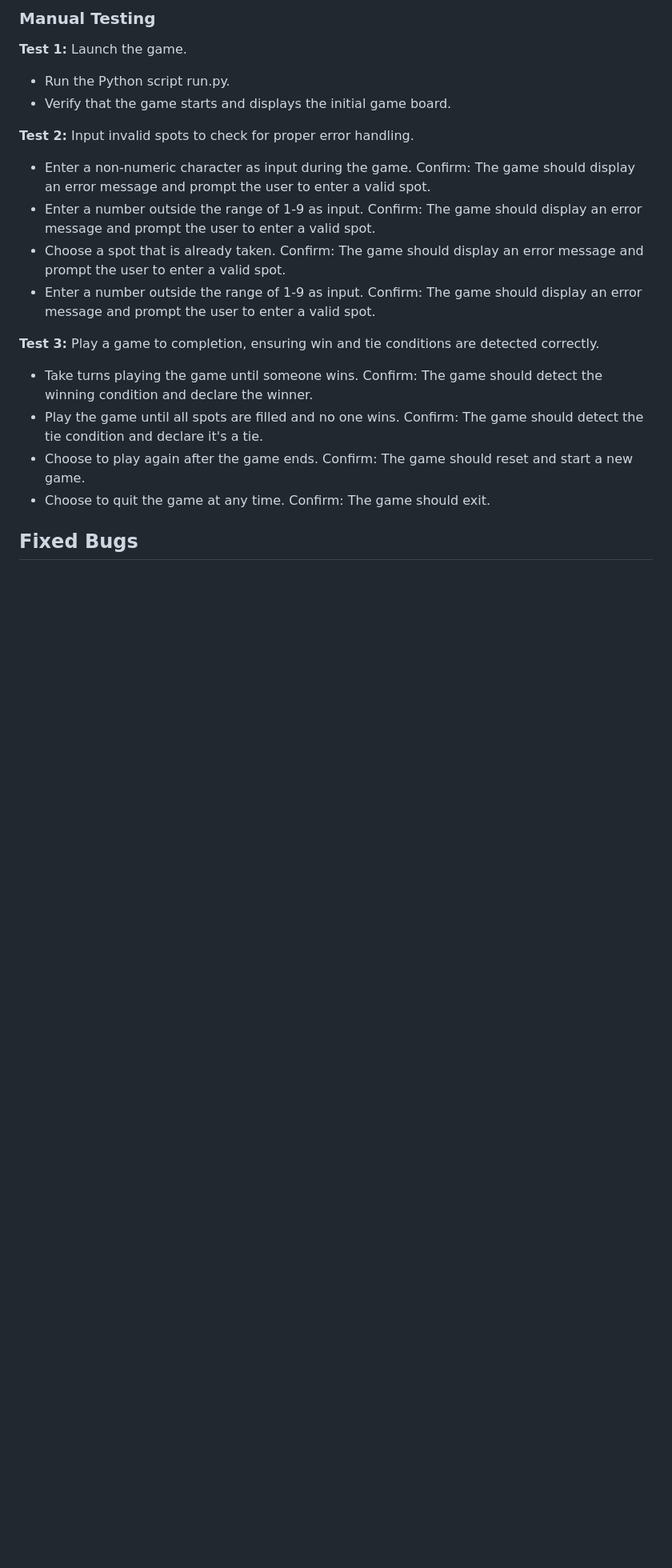
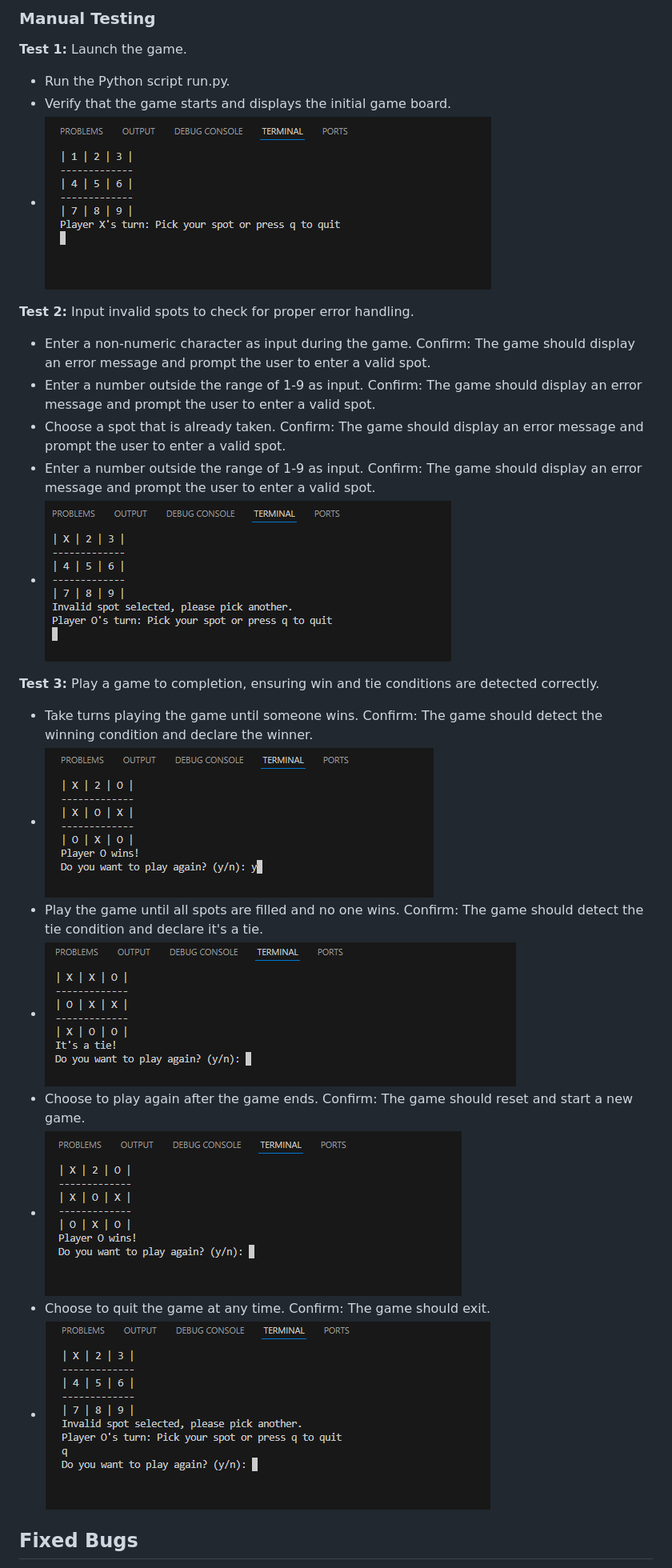
Before and after one commit to Code-Institute-Submissions/QAV-T-p3.XO, a Markdown page: README.md, the part around the change. Shown: that part at 80% size. GitHub-like rendering; blank space fills up the shorter version.

```diff
--- a/README.md
+++ b/README.md
@@ -56,6 +56,7 @@ The code has been validated using Python's PEP 8 style guide and linted for synt
 **Test 1:** Launch the game.
 - Run the Python script run.py.
 - Verify that the game starts and displays the initial game board.
+- ![readme_files](readme_files/dis_game.png)
 
 **Test 2:** Input invalid spots to check for proper error handling.
 - Enter a non-numeric character as input during the game.
@@ -66,16 +67,21 @@ Confirm: The game should display an error message and prompt the user to enter a
 Confirm: The game should display an error message and prompt the user to enter a valid spot.
 - Enter a number outside the range of 1-9 as input.
 Confirm: The game should display an error message and prompt the user to enter a valid spot.
+- ![readme_files](readme_files/error.png)
 
 **Test 3:** Play a game to completion, ensuring win and tie conditions are detected correctly.
 - Take turns playing the game until someone wins.
 Confirm: The game should detect the winning condition and declare the winner.
+- ![readme_files](readme_files/wins.png)
 - Play the game until all spots are filled and no one wins.
 Confirm: The game should detect the tie condition and declare it's a tie.
+- ![readme_files](readme_files/tie.png)
 - Choose to play again after the game ends.
 Confirm: The game should reset and start a new game.
+- ![readme_files](readme_files/restart_game.png)
 - Choose to quit the game at any time.
 Confirm: The game should exit.
+- ![readme_files](readme_files/quit_confirm.png)
 
 ## Fixed Bugs
 
```
